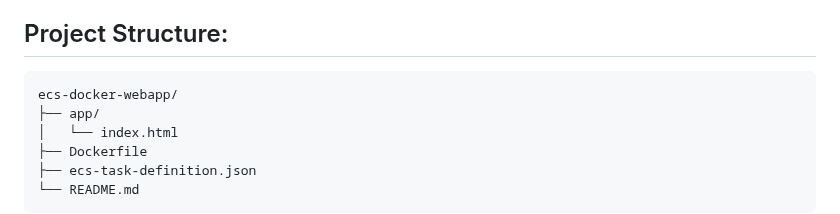
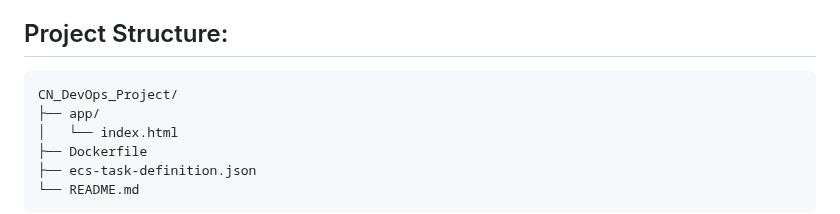
Before and after one commit to y-runwal/CN_DevOps_Project, a Markdown page: README.md, the part around the change. Rendered like a GitHub page.

````diff
--- a/README.md
+++ b/README.md
@@ -11,7 +11,7 @@ AWS ECS to create a sample Docker image for running a web application
 
 ## Project Structure:
 ```
-ecs-docker-webapp/
+CN_DevOps_Project/
 ├── app/
 │   └── index.html
 ├── Dockerfile
````
